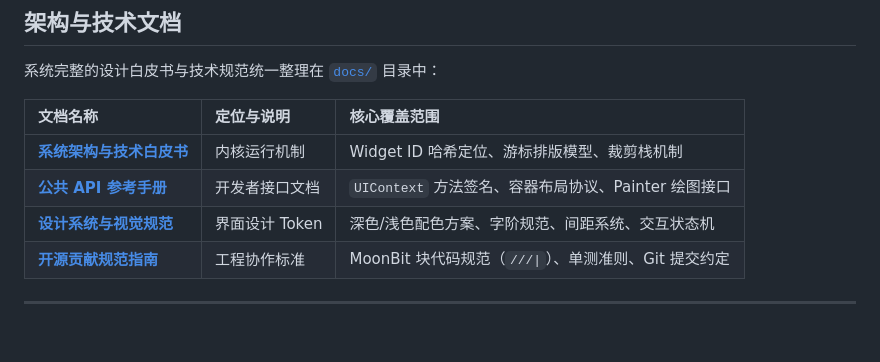
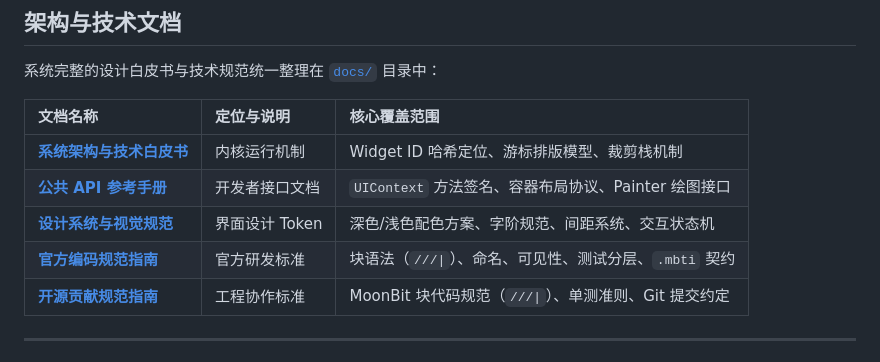
Before and after one commit to LING71671/moon-egui, a Markdown page: README_zh.md, the part around the change. Rendered like a GitHub page; blank space fills up the shorter version.

Commit message:
docs: add comprehensive MoonBit style guide aligned with official compiler rules

```diff
--- a/README_zh.md
+++ b/README_zh.md
@@ -160,6 +160,7 @@ fn update_ui(ui : &mut UIContext, state : &mut AppState) {
 | **[系统架构与技术白皮书](docs/ARCHITECTURE.md)** | 内核运行机制 | Widget ID 哈希定位、游标排版模型、裁剪栈机制 |
 | **[公共 API 参考手册](docs/API_DESIGN.md)** | 开发者接口文档 | `UIContext` 方法签名、容器布局协议、Painter 绘图接口 |
 | **[设计系统与视觉规范](docs/DESIGN_SYSTEM.md)** | 界面设计 Token | 深色/浅色配色方案、字阶规范、间距系统、交互状态机 |
+| **[官方编码规范指南](docs/STYLE_GUIDE.md)** | 官方研发标准 | 块语法（`///\|`）、命名、可见性、测试分层、`.mbti` 契约 |
 | **[开源贡献规范指南](CONTRIBUTING.md)** | 工程协作标准 | MoonBit 块代码规范（`///\|`）、单测准则、Git 提交约定 |
 
 ---
```
Also changed, not shown: README.md (+1 -0 lines), docs/STYLE_GUIDE.md (added, +132 -0 lines).
